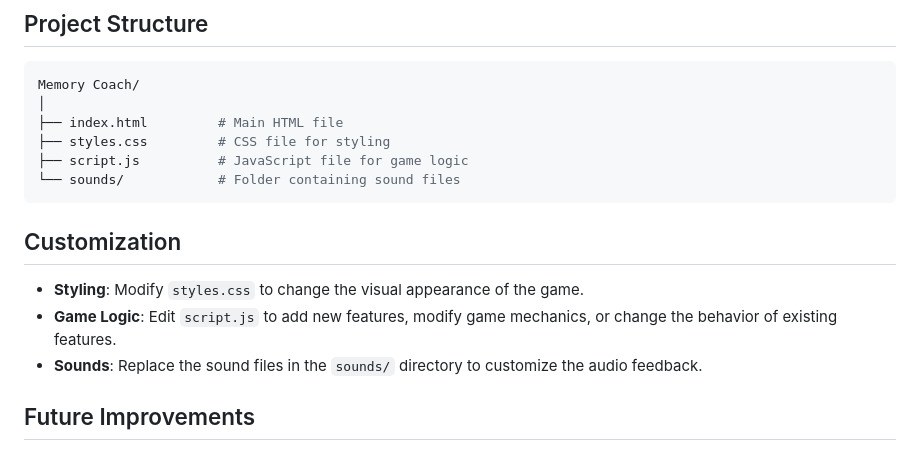
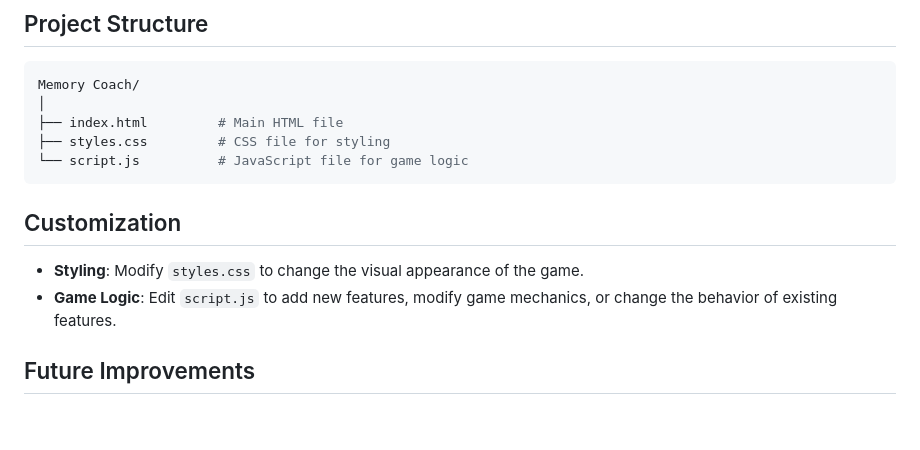
Before and after one commit to ramazanbulut/memory-coach-game, a Markdown page: README.md, the part around the change. Rendered like a GitHub page; blank space fills up the shorter version.

````diff
--- a/README.md
+++ b/README.md
@@ -79,15 +79,13 @@ Memory Coach/
 │
 ├── index.html         # Main HTML file
 ├── styles.css         # CSS file for styling
-├── script.js          # JavaScript file for game logic
-└── sounds/            # Folder containing sound files
+└── script.js          # JavaScript file for game logic
 ```
 
 ## Customization
 
 - **Styling**: Modify `styles.css` to change the visual appearance of the game.
 - **Game Logic**: Edit `script.js` to add new features, modify game mechanics, or change the behavior of existing features.
-- **Sounds**: Replace the sound files in the `sounds/` directory to customize the audio feedback.
 
 ## Future Improvements
 
````
